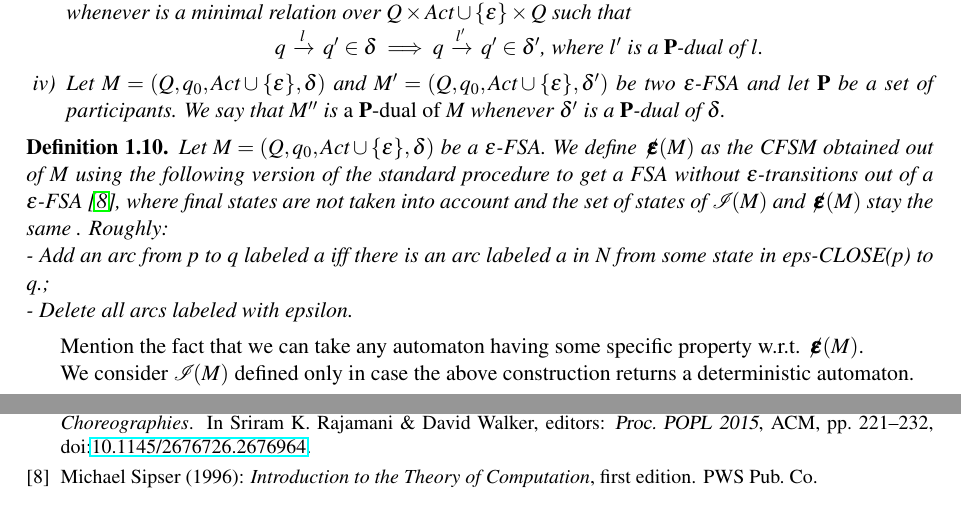
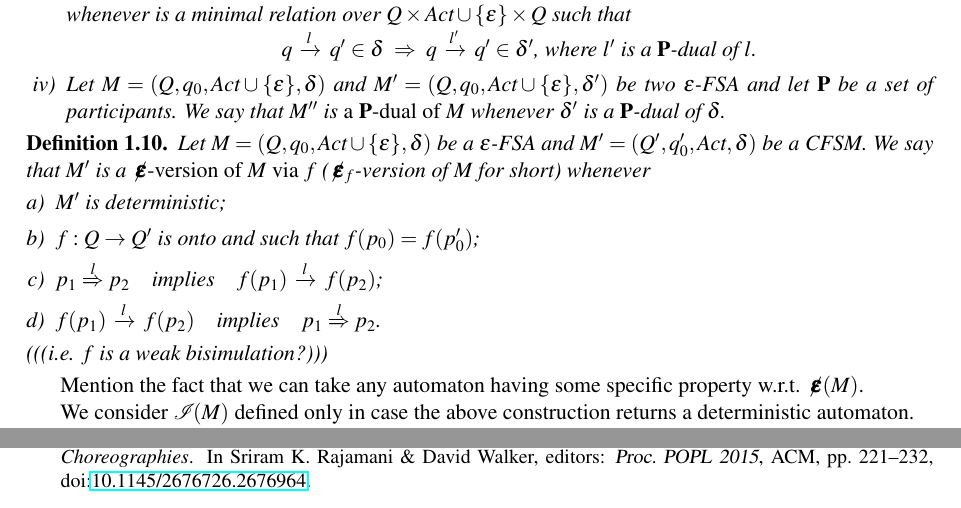
Before and after one commit to francobarbanera/CFSM-Partial-Fusion, a LaTeX paper (Main-CFSM-partial-fusion.tex, which reads cfsm.tex, macros.tex): two parts of pages 5 and 21 of 21, joined at a grey line, cut so that both start at the same text. Compiled offline with pdfLaTeX; a LaTeX package or settings file that is missing is left out.

Commit message:
.
Signed-off-by: Franco Barbanera <barba@dmi.unict.it>

```diff
--- a/Main-CFSM-partial-fusion.tex
+++ b/Main-CFSM-partial-fusion.tex
@@ -48,7 +48,7 @@
 %\usepackage{derivation}
 %
 %
-%\usepackage{mathtools}
+\usepackage{mathtools}
 %\usepackage{stmaryrd}
 %
 %\usepackage{pifont}
--- a/cfsm.tex
+++ b/cfsm.tex
@@ -588,14 +588,28 @@ We say that $M''$ is {\em a $\roles$-dual of $M$} whenever $\delta'$ is a $\role
 %\Set{(Q,q_0,\textit{Act}\cup\Set{\epsilon},\delta'') \mid q\lts{l'}q'\in\delta'' \text{ if } }$$
 %where $\bm{\varepsilon}(M) = (Q,q_0,\textit{Act}\cup\Set{\epsilon},\delta')$.
 %\item
-Let $M=(Q,q_0,\textit{Act}\cup\Set{\varepsilon},\delta)$ be a $\varepsilon$-FSA.
-We define $\noeps(M)$ as the CFSM obtained out of $M$
-using the following version of the standard procedure to get a FSA without $\varepsilon$-transitions
-out of a $\varepsilon$-FSA \cite{sipser96}, where final states are not taken into account and
-the set of states of $\I(M)$ and $\noeps(M)$ stay the same .
-Roughly:\\
-- Add an arc from p to q labeled a iff there is an arc labeled a in N from some state in eps-CLOSE(p) to q.;\\
-- Delete all arcs labeled with epsilon.
+Let $M=(Q,q_0,\textit{Act}\cup\Set{\varepsilon},\delta)$ be a $\varepsilon$-FSA
+and $M'=(Q',q'_0,\textit{Act},\delta)$ be a CFSM.
+We say that $M'$ is a {\em $\noeps$-version of $M$ via $f$} ($\noeps_f$-version of $M$ for short)
+whenever
+\begin{enumerate}[a)]
+\item
+$M'$ is deterministic;
+\item
+$f:Q\to Q'$ is onto and such that $f(p_0) = f(p'_0)$;
+\item
+$p_1\LTS{\elle}p_2 \quad\text{implies}\quad f(p_1)\lts{\elle}f(p_2)$;
+\item
+$ f(p_1)\lts{\elle}f(p_2)\quad\text{implies}\quad p_1\LTS{\elle}p_2$.
+\end{enumerate}
+(((i.e. $f$ is a weak bisimulation?)))
+%We define $\noeps(M)$ as the CFSM obtained out of $M$
+%using the following version of the standard procedure to get a FSA without $\varepsilon$-transitions
+%out of a $\varepsilon$-FSA \cite{sipser96}, where final states are not taken into account and
+%the set of states of $\I(M)$ and $\noeps(M)$ stay the same .
+%Roughly:\\
+%- Add an arc from p to q labeled a iff there is an arc labeled a in N from some state in eps-CLOSE(p) to q.;\\
+%- Delete all arcs labeled with epsilon.
 %%- one first calculate the $\varepsilon$-closure for each state, which is the set of all states reachable from a given state using only $\varepsilon$-transitions;\\
 %%- then, for each element of $\textit{Act}$, define new transitions for each state by considering the $\varepsilon$-closures of the states reachable via the original transition function.
 %\end{enumerate}
--- a/macros.tex
+++ b/macros.tex
@@ -729,14 +729,14 @@
 
 \newcommand{\Or}{\;\vee\;}
 
-\renewcommand{\implies}{~\Longrightarrow~ }
+\renewcommand{\implies}{~\Rightarrow~ }
 
 
 % Macros for actions, LTS etc.
 \newcommand{\trans}[2][{}]{\,\xrightarrow{#2}_{#1}\,}
 %\newcommand{\lts}[1]{\stackrel{#1}{\longrightarrow}}
 \newcommand{\lts}[1]{\trans{#1}}
-\newcommand{\LTS}[1]{\xrightarrow{\lts{#1}}}
+\newcommand{\LTS}[1]{\xRightarrow{#1}}
 \newcommand{\ltsone}[1]{\stackrel{\!#1}{\longrightarrow_{\!1}}}
 \newcommand{\ltstwo}[1]{\stackrel{\!#1}{\longrightarrow_{\!2}}}
 
```
